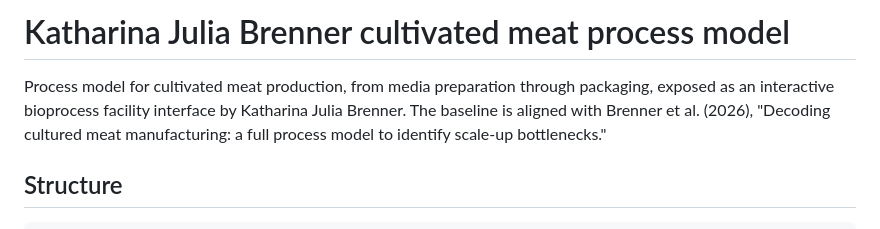
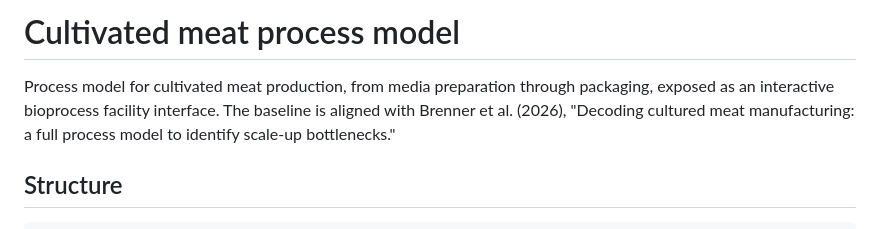
Before and after one commit to katharina-brenner/cultivated-meat-process-model, a Markdown page: README.md, the part around the change. GitHub-like rendering.

Commit message:
Use neutral README title
Updated title and removed author name from README.

```diff
--- a/README.md
+++ b/README.md
@@ -1,6 +1,6 @@
-# Katharina Julia Brenner cultivated meat process model
+# Cultivated meat process model
 
-Process model for cultivated meat production, from media preparation through packaging, exposed as an interactive bioprocess facility interface by Katharina Julia Brenner.
+Process model for cultivated meat production, from media preparation through packaging, exposed as an interactive bioprocess facility interface.
 The baseline is aligned with Brenner et al. (2026), "Decoding cultured meat
 manufacturing: a full process model to identify scale-up bottlenecks."
 
```
